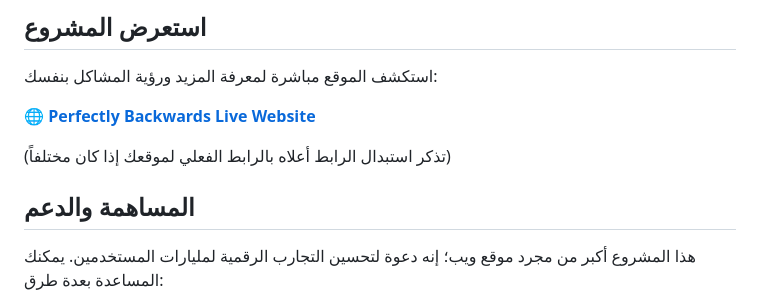
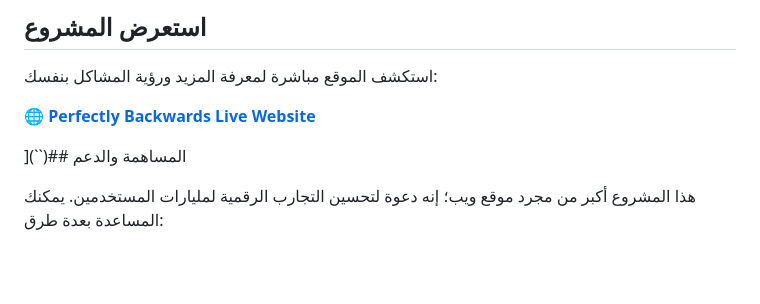
Before and after one commit to AsimNet/Perfectly-Backwards, a Markdown page: README.md, the part around the change. Rendered like a GitHub page; blank space fills up the shorter version.

```diff
--- a/README.md
+++ b/README.md
@@ -36,9 +36,8 @@
 
 🌐 **[Perfectly Backwards Live Website](https://asimnet.github.io/Perfectly-Backwards/)**
 
-(تذكر استبدال الرابط أعلاه بالرابط الفعلي لموقعك إذا كان مختلفاً)
 
-## المساهمة والدعم
+](``)## المساهمة والدعم
 
 هذا المشروع أكبر من مجرد موقع ويب؛ إنه دعوة لتحسين التجارب الرقمية لمليارات المستخدمين. يمكنك المساعدة بعدة طرق:
 
```
